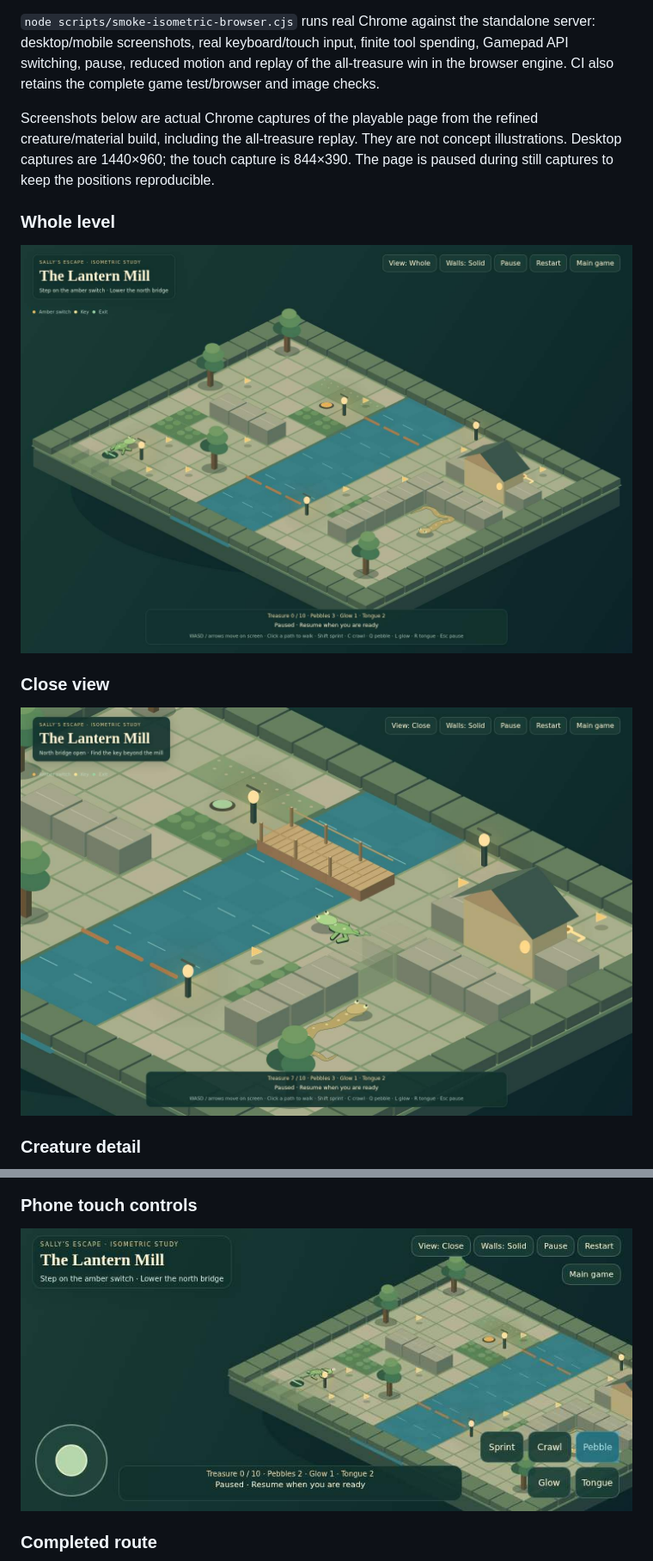
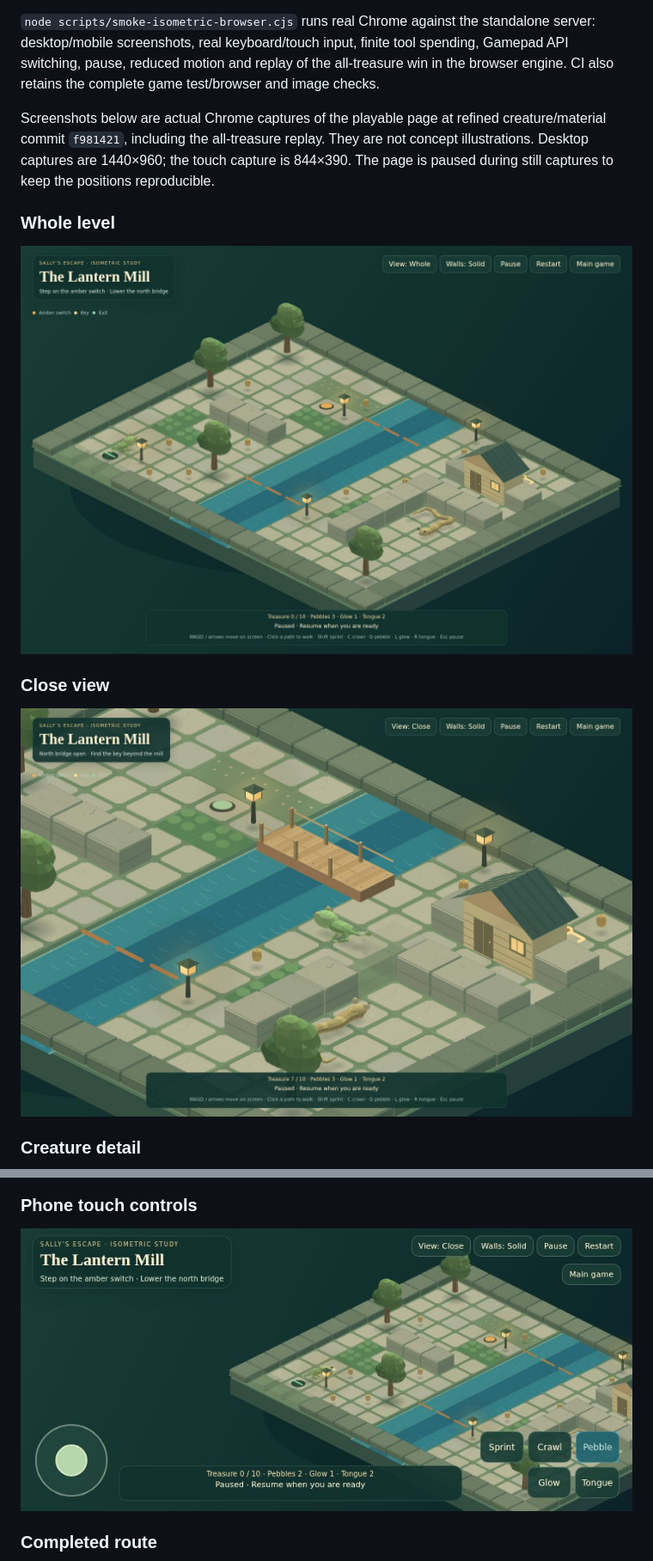
Before and after one commit to masadams/SallysEscape, a Markdown page: docs/ISOMETRIC-EXAMPLE.md, 2 parts joined by grey strips. Shown at 86% size. Rendered like a GitHub page; pictures changed too: docs/screenshots/isometric/iso-close-desktop.jpg, docs/screenshots/isometric/iso-phone-touch.jpg, docs/screenshots/isometric/iso-whole-desktop.jpg.

Commit message:
Refresh screenshots with the volumetric creature and material art pass

```diff
--- a/docs/ISOMETRIC-EXAMPLE.md
+++ b/docs/ISOMETRIC-EXAMPLE.md
@@ -32,7 +32,7 @@ Only the example page loads its model/renderer/CSS. Campaign renderers, controls
 
 `node scripts/smoke-isometric-browser.cjs` runs real Chrome against the standalone server: desktop/mobile screenshots, real keyboard/touch input, finite tool spending, Gamepad API switching, pause, reduced motion and replay of the all-treasure win in the browser engine. CI also retains the complete game test/browser and image checks.
 
-Screenshots below are actual Chrome captures of the playable page from the refined creature/material build, including the all-treasure replay. They are not concept illustrations. Desktop captures are 1440×960; the touch capture is 844×390. The page is paused during still captures to keep the positions reproducible.
+Screenshots below are actual Chrome captures of the playable page at refined creature/material commit `f981421`, including the all-treasure replay. They are not concept illustrations. Desktop captures are 1440×960; the touch capture is 844×390. The page is paused during still captures to keep the positions reproducible.
 
 ### Whole level
 ![Isometric mill garden, river and closed bridges](screenshots/isometric/iso-whole-desktop.jpg)
```
Also changed, not shown: docs/screenshots/isometric/iso-completed.jpg, docs/screenshots/isometric/iso-creature-detail.jpg (added).
